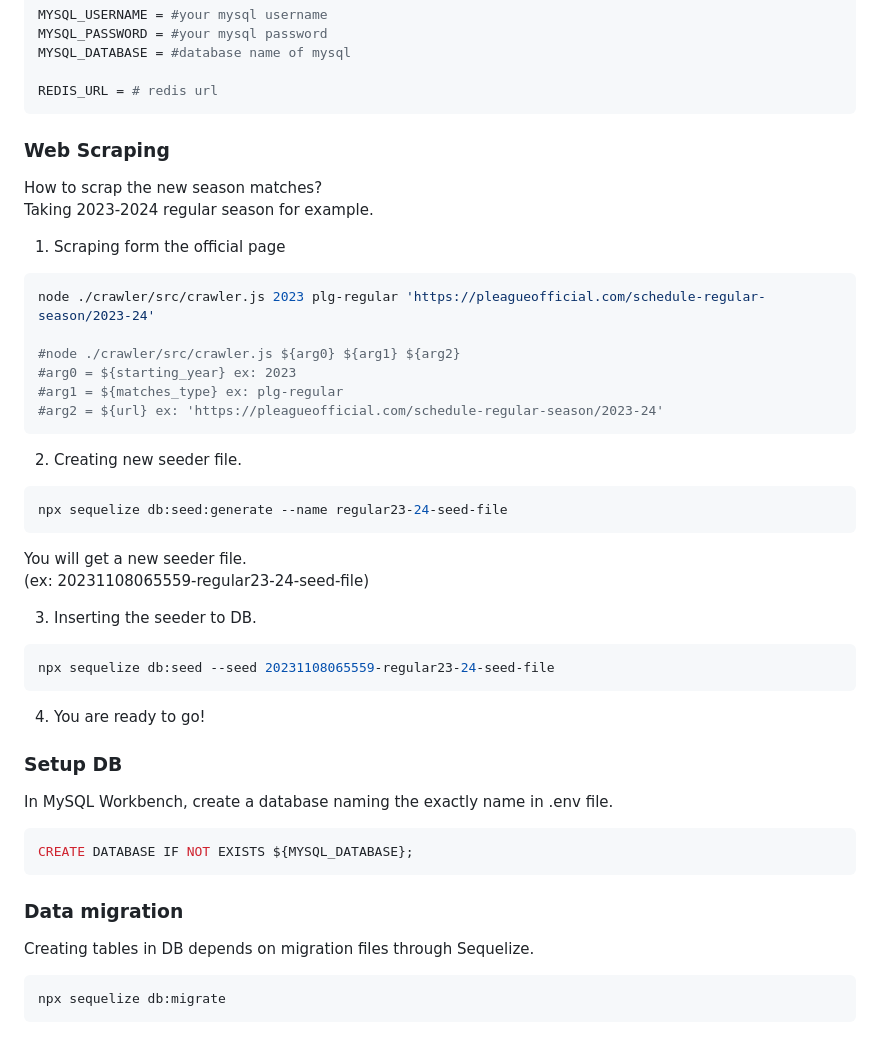
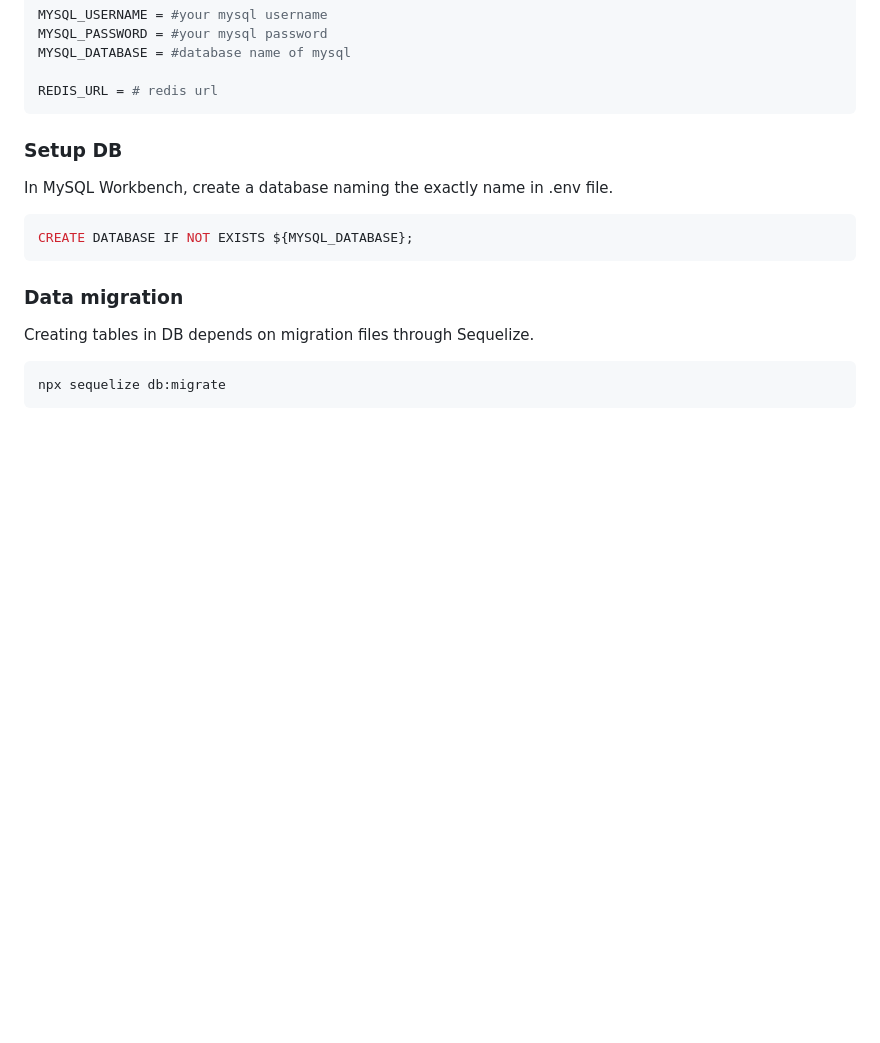
Before and after one commit to Gincoolwant/plusleague, a Markdown page: README.md, the part around the change printed below. GitHub-like rendering; blank space fills up the shorter version.

````diff
--- a/README.md
+++ b/README.md
@@ -95,33 +106,6 @@ MYSQL_DATABASE = #database name of mysql
 
 REDIS_URL = # redis url
 ```
-
-### Web Scraping
-How to scrap the new season matches?
-Taking 2023-2024 regular season for example.
-
-1. Scraping form the official page
-```zsh
-node ./crawler/src/crawler.js 2023 plg-regular 'https://pleagueofficial.com/schedule-regular-season/2023-24'
-
-#node ./crawler/src/crawler.js ${arg0} ${arg1} ${arg2}
-#arg0 = ${starting_year} ex: 2023
-#arg1 = ${matches_type} ex: plg-regular
-#arg2 = ${url} ex: 'https://pleagueofficial.com/schedule-regular-season/2023-24'
-```
-2. Creating new seeder file.
-```zsh
-npx sequelize db:seed:generate --name regular23-24-seed-file
-```
-You will get a new seeder file.
-(ex: 20231108065559-regular23-24-seed-file)
-
-3. Inserting the seeder to DB.
-```zsh
-npx sequelize db:seed --seed 20231108065559-regular23-24-seed-file
-```
-
-4. You are ready to go!
 
 ### Setup DB
 In MySQL Workbench, create a database naming the exactly name in .env file.
````
Also changed, not shown: other parts of README.md (+48 -4 lines), LICENSE.md (added, +7 -0 lines).
